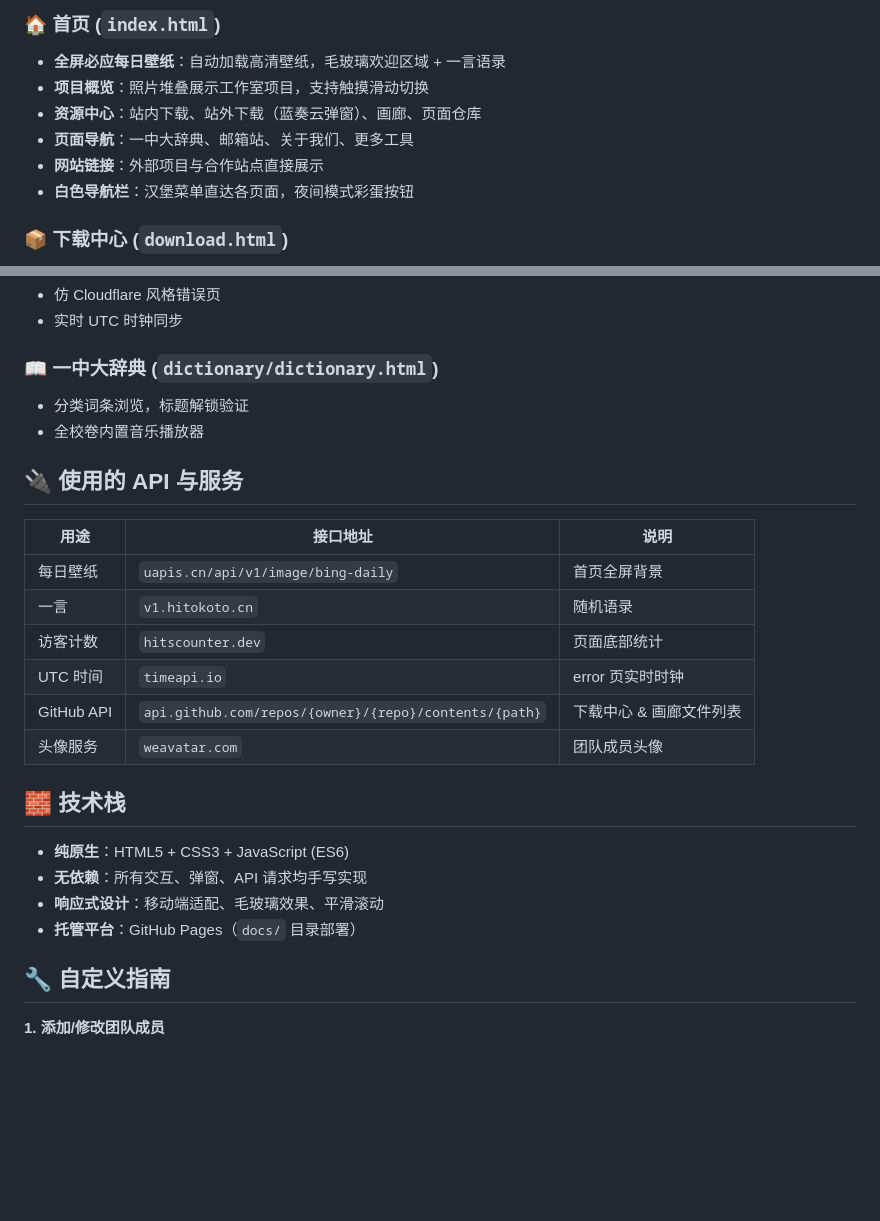
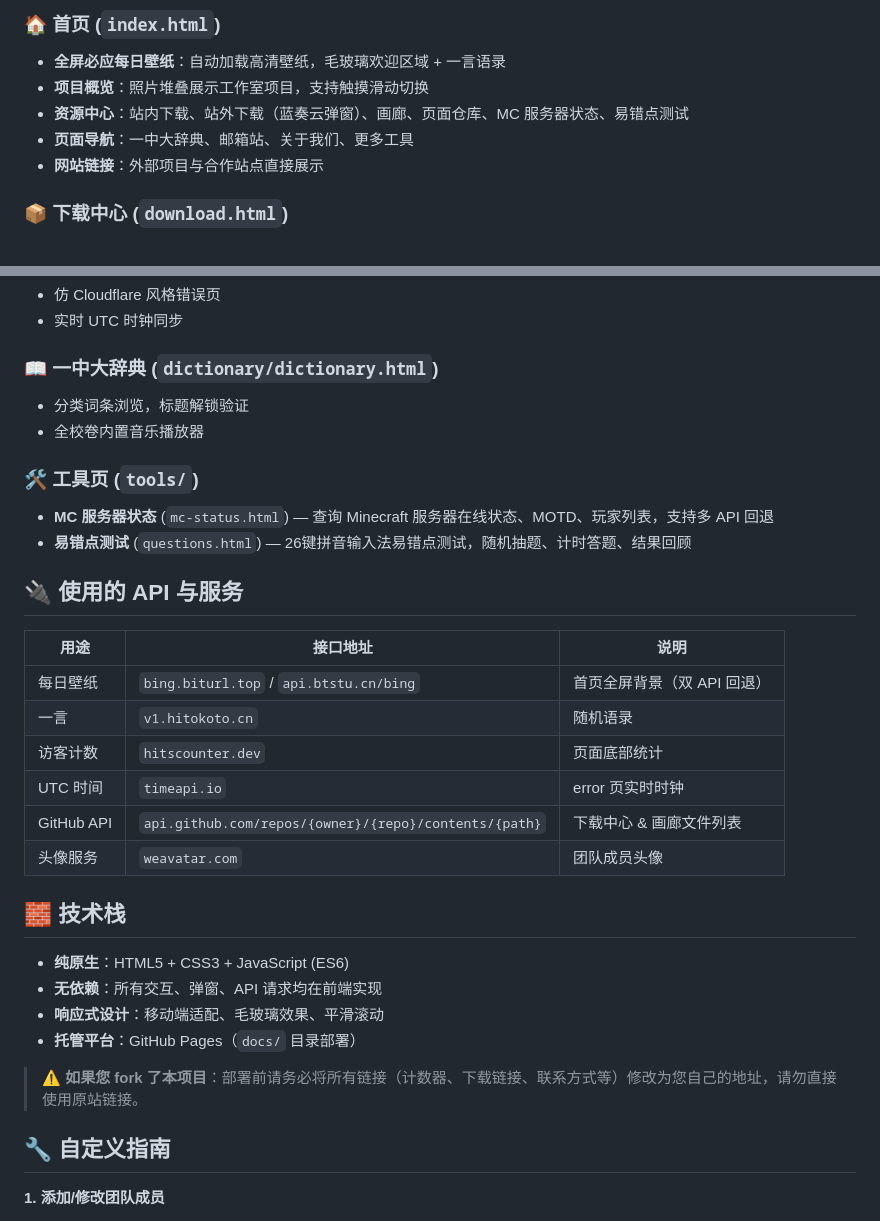
Before and after one commit to TidalStarNan/QxwkWebs, a Markdown page: README.md, 2 parts joined by grey strips. Rendered like a GitHub page; blank space fills up the shorter version.

```diff
--- a/README.md
+++ b/README.md
@@ -9,10 +9,9 @@
 ### 🏠 首页 (`index.html`)
 - **全屏必应每日壁纸**：自动加载高清壁纸，毛玻璃欢迎区域 + 一言语录
 - **项目概览**：照片堆叠展示工作室项目，支持触摸滑动切换
-- **资源中心**：站内下载、站外下载（蓝奏云弹窗）、画廊、页面仓库
+- **资源中心**：站内下载、站外下载（蓝奏云弹窗）、画廊、页面仓库、MC 服务器状态、易错点测试
 - **页面导航**：一中大辞典、邮箱站、关于我们、更多工具
 - **网站链接**：外部项目与合作站点直接展示
-- **白色导航栏**：汉堡菜单直达各页面，夜间模式彩蛋按钮
 
 ### 📦 下载中心 (`download.html`)
 - 通过 **GitHub API** 动态列出 [QxwkFiles](https://github.com/TidalStarNan/QxwkFiles) 仓库文件
@@ -37,11 +36,15 @@
 - 分类词条浏览，标题解锁验证
 - 全校卷内置音乐播放器
 
+### 🛠️ 工具页 (`tools/`)
+- **MC 服务器状态** (`mc-status.html`) — 查询 Minecraft 服务器在线状态、MOTD、玩家列表，支持多 API 回退
+- **易错点测试** (`questions.html`) — 26键拼音输入法易错点测试，随机抽题、计时答题、结果回顾
+
 ## 🔌 使用的 API 与服务
 
 | 用途 | 接口地址 | 说明 |
 |------|----------|------|
-| 每日壁纸 | `uapis.cn/api/v1/image/bing-daily` | 首页全屏背景 |
+| 每日壁纸 | `bing.biturl.top` / `api.btstu.cn/bing` | 首页全屏背景（双 API 回退） |
 | 一言 | `v1.hitokoto.cn` | 随机语录 |
 | 访客计数 | `hitscounter.dev` | 页面底部统计 |
 | UTC 时间 | `timeapi.io` | error 页实时时钟 |
@@ -51,9 +54,11 @@
 ## 🧱 技术栈
 
 - **纯原生**：HTML5 + CSS3 + JavaScript (ES6)
-- **无依赖**：所有交互、弹窗、API 请求均手写实现
+- **无依赖**：所有交互、弹窗、API 请求均在前端实现
 - **响应式设计**：移动端适配、毛玻璃效果、平滑滚动
 - **托管平台**：GitHub Pages（`docs/` 目录部署）
+
+> **⚠️ 如果您 fork 了本项目**：部署前请务必将所有链接（计数器、下载链接、联系方式等）修改为您自己的地址，请勿直接使用原站链接。
 
 ## 🔧 自定义指南
 
```
Also changed, not shown: other parts of README.md (+1 -0 lines).
